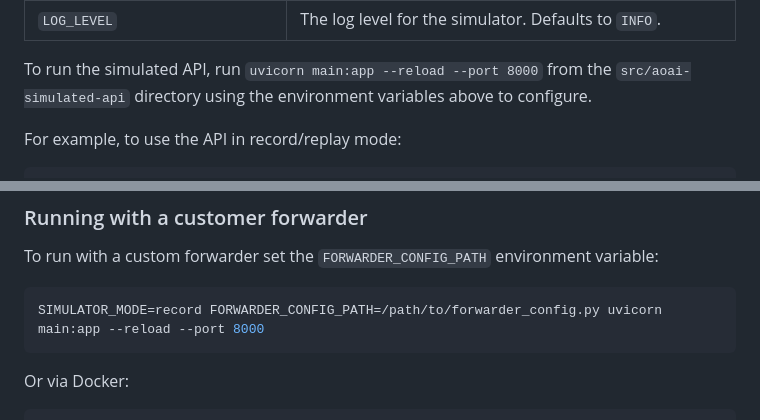
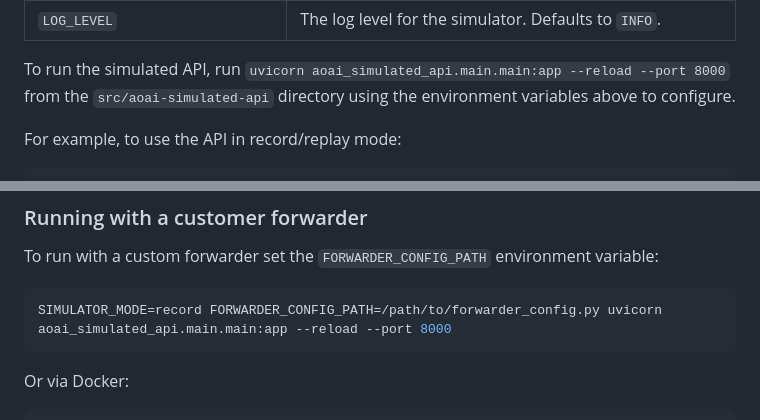
Before and after one commit to stuartleeks/aoai-simulated-api, a Markdown page: README.md, 2 parts joined by grey strips. GitHub-like rendering.

Commit message:
Update run command in README

````diff
--- a/README.md
+++ b/README.md
@@ -61,7 +61,7 @@ When running the simulated API, there are a number of environment variables to c
 | `AZURE_OPENAI_DEPLOYMENT`       | Used by the test app to set the name of the deployed model in your Azure OpenAI service. Use a gpt-35-turbo-instruct deployment.                     |
 | `LOG_LEVEL`                    | The log level for the simulator. Defaults to `INFO`.                                                                                                 |
 
-To run the simulated API, run `uvicorn main:app --reload --port 8000` from the `src/aoai-simulated-api` directory using the environment variables above to configure.
+To run the simulated API, run `uvicorn aoai_simulated_api.main.main:app --reload --port 8000` from the `src/aoai-simulated-api` directory using the environment variables above to configure.
 
 For example, to use the API in record/replay mode:
 
@@ -186,7 +186,7 @@ The default forwarder can be found in `src/aoai_simulated_api/record_replay/_req
 To run with a custom forwarder set the `FORWARDER_CONFIG_PATH` environment variable:
 
 ```bash
-SIMULATOR_MODE=record FORWARDER_CONFIG_PATH=/path/to/forwarder_config.py uvicorn main:app --reload --port 8000
+SIMULATOR_MODE=record FORWARDER_CONFIG_PATH=/path/to/forwarder_config.py uvicorn aoai_simulated_api.main.main:app --reload --port 8000
 ```
 
 Or via Docker:
````
